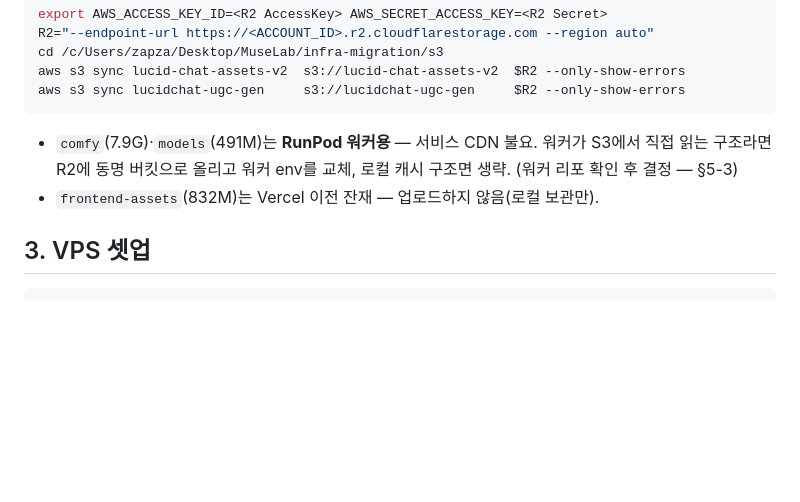
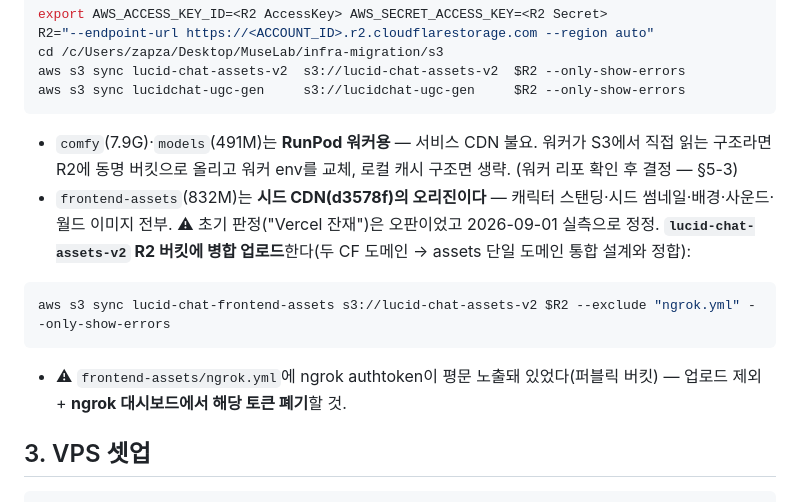
Before and after one commit to zapzookj/LucidChat-Server, a Markdown page: docs/20_Infra_Migration_Runbook.md, the part around the change. Drawn GitHub-style; blank space fills up the shorter version.

````diff
--- a/docs/20_Infra_Migration_Runbook.md
+++ b/docs/20_Infra_Migration_Runbook.md
@@ -39,7 +39,13 @@ aws s3 sync lucidchat-ugc-gen     s3://lucidchat-ugc-gen     $R2 --only-show-err
 ```
 
 - `comfy`(7.9G)·`models`(491M)는 **RunPod 워커용** — 서비스 CDN 불요. 워커가 S3에서 직접 읽는 구조라면 R2에 동명 버킷으로 올리고 워커 env를 교체, 로컬 캐시 구조면 생략. (워커 리포 확인 후 결정 — §5-3)
-- `frontend-assets`(832M)는 Vercel 이전 잔재 — 업로드하지 않음(로컬 보관만).
+- `frontend-assets`(832M)는 **시드 CDN(d3578f)의 오리진이다** — 캐릭터 스탠딩·시드 썸네일·배경·사운드·월드 이미지 전부. ⚠ 초기 판정("Vercel 잔재")은 오판이었고 2026-09-01 실측으로 정정. **`lucid-chat-assets-v2` R2 버킷에 병합 업로드**한다(두 CF 도메인 → assets 단일 도메인 통합 설계와 정합):
+
+```bash
+aws s3 sync lucid-chat-frontend-assets s3://lucid-chat-assets-v2 $R2 --exclude "ngrok.yml" --only-show-errors
+```
+
+- ⚠ `frontend-assets/ngrok.yml`에 ngrok authtoken이 평문 노출돼 있었다(퍼블릭 버킷) — 업로드 제외 + **ngrok 대시보드에서 해당 토큰 폐기**할 것.
 
 ## 3. VPS 셋업
 
````
Also changed, not shown: CLAUDE.md (+16 -0 lines).
